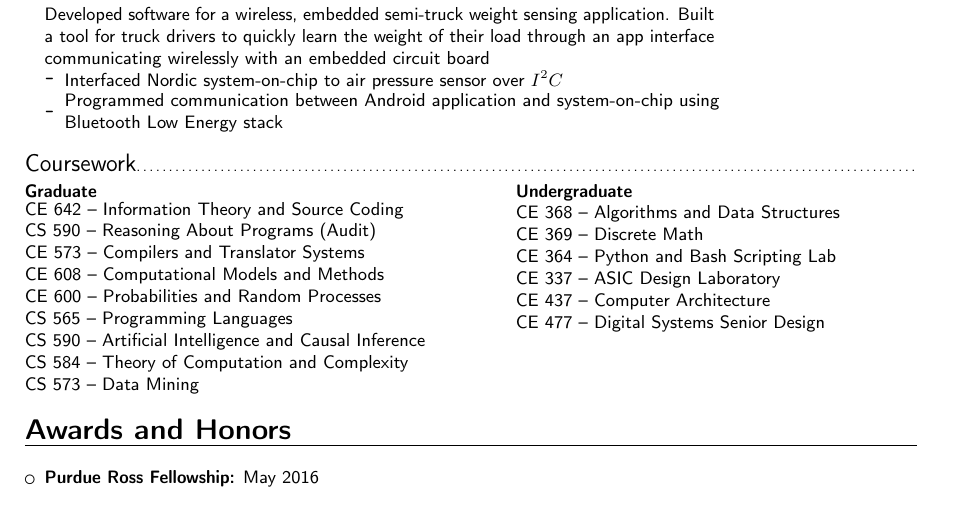
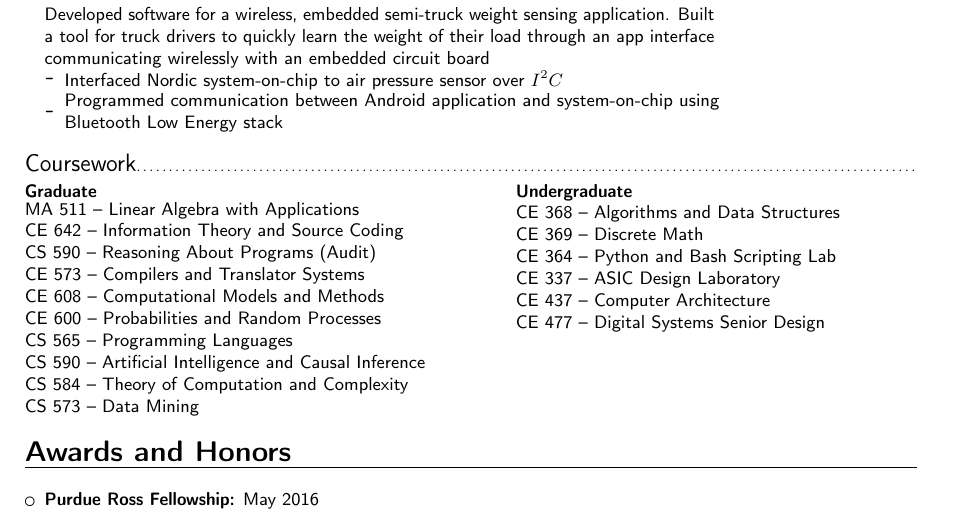
Before and after one commit to paulkrog/paulkrog.github.io, a LaTeX CV (assets/paul-krogmeier-cv.tex): part of page 2 of 2, cut so that both start at the same text. Compiled offline with pdfLaTeX.

Commit message:
added spring course

```diff
--- a/assets/paul-krogmeier-cv.tex
+++ b/assets/paul-krogmeier-cv.tex
@@ -243,6 +243,7 @@
   \raggedright
   \textbf{Graduate}
   \begin{tabular}{ll}
+    MA 511 -- Linear Algebra with Applications \\
     CE 642 -- Information Theory and Source Coding \\
     CS 590 -- Reasoning About Programs (Audit) \\
     CE 573 -- Compilers and Translator Systems \\
```
Also changed, not shown: assets/paul-krogmeier-cv.pdf, 2 other files.
